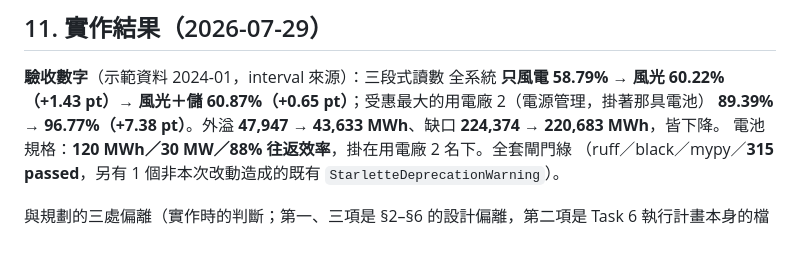
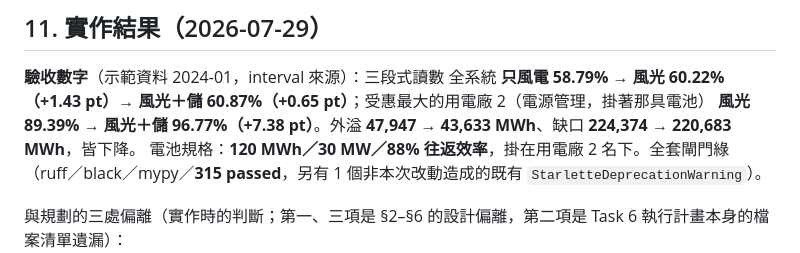
Before and after one commit to goldenyolf/energy-matching-platform, a Markdown page: docs/spec-storage-time-shifting.md, the part around the change. Rendered like a GitHub page.

```diff
--- a/docs/spec-storage-time-shifting.md
+++ b/docs/spec-storage-time-shifting.md
@@ -126,7 +126,7 @@ apply_storage(
 
 **驗收數字**（示範資料 2024-01，interval 來源）：三段式讀數 全系統 **只風電 58.79% → 風光 60.22%（+1.43 pt）→
 風光＋儲 60.87%（+0.65 pt）**；受惠最大的用電廠 2（電源管理，掛著那具電池）
-**89.39% → 96.77%（+7.38 pt）**。外溢 **47,947 → 43,633 MWh**、缺口 **224,374 → 220,683 MWh**，皆下降。
+**風光 89.39% → 風光＋儲 96.77%（+7.38 pt）**。外溢 **47,947 → 43,633 MWh**、缺口 **224,374 → 220,683 MWh**，皆下降。
 電池規格：**120 MWh／30 MW／88% 往返效率**，掛在用電廠 2 名下。全套閘門綠
 （ruff／black／mypy／**315 passed**，另有 1 個非本次改動造成的既有 `StarletteDeprecationWarning`）。
 
```
Also changed, not shown: README.md (+1 -1 lines).
